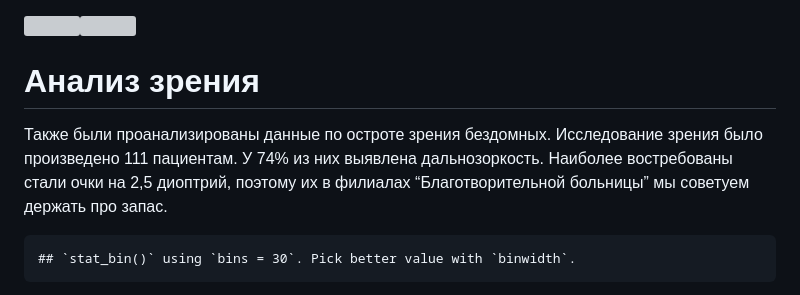
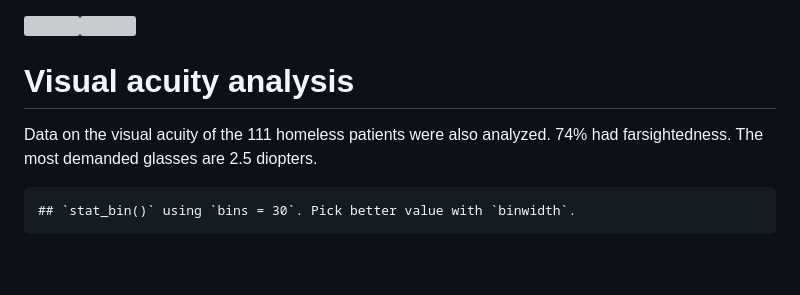
Before and after one commit to User00342/BioStat_2022, a Markdown page: Новое/final.md, the part around the change. GitHub-like rendering; blank space fills up the shorter version; grey boxes are pictures that could not be loaded.

```diff
--- a/Новое/final.md
+++ b/Новое/final.md
@@ -54,10 +54,10 @@ One of the objectives of our project is to draw up a universal portrait of a hom
 
 ![](final_files/figure-gfm/unnamed-chunk-23-1.png)<!-- -->![](final_files/figure-gfm/unnamed-chunk-23-2.png)<!-- -->
 
-# Анализ зрения
+# Visual acuity analysis
 
 
-Также были проанализированы данные по остроте зрения бездомных. Исследование зрения было произведено 111 пациентам. У 74% из них выявлена дальнозоркость. Наиболее востребованы стали очки на 2,5 диоптрий, поэтому их в филиалах “Благотворительной больницы” мы советуем держать про запас.
+Data on the visual acuity of the 111 homeless patients were also analyzed. 74% had farsightedness. The most demanded glasses are 2.5 diopters.
 
     ## `stat_bin()` using `bins = 30`. Pick better value with `binwidth`.
 
```
